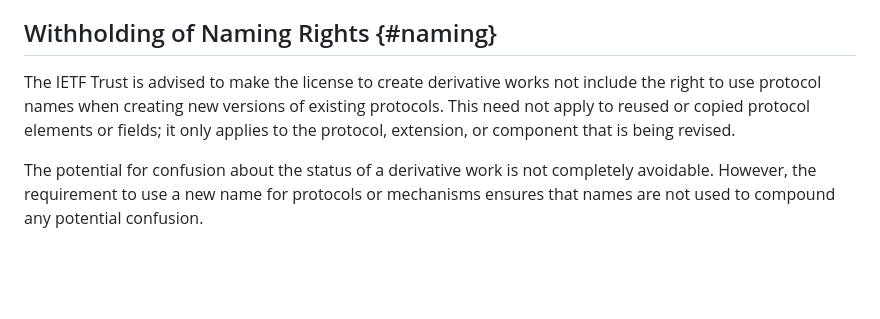
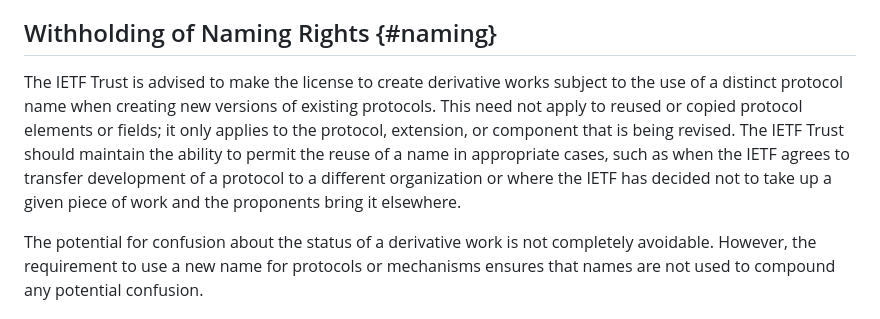
Before and after one commit to martinthomson/rfc-derivatives, a Markdown page: draft-thomson-gendispatch-rfc-derivatives.md, the part around the change. Rendered like a GitHub page; blank space fills up the shorter version.

Commit message:
Rework the name reuse section a bit
This makes two changes:

1. Suggests making the grant contingent on using a different name.
   The reason for this is that it's not clear that the IETF has
   rights to exclude the use of names in general aside from tied
   to copyright.

2. Suggests that the Trust maintain the ability to allow for name
   reuse in some circumstances

```diff
--- a/draft-thomson-gendispatch-rfc-derivatives.md
+++ b/draft-thomson-gendispatch-rfc-derivatives.md
@@ -130,10 +130,14 @@ original.
 
 ## Withholding of Naming Rights {#naming}
 
-The IETF Trust is advised to make the license to create derivative works not
-include the right to use protocol names when creating new versions of existing
+The IETF Trust is advised to make the license to create derivative works subject
+to the use of a distinct protocol name when creating new versions of existing
 protocols.  This need not apply to reused or copied protocol elements or fields;
 it only applies to the protocol, extension, or component that is being revised.
+The IETF Trust should maintain the ability to permit the reuse of a name in
+appropriate cases, such as when the IETF agrees to transfer development of
+a protocol to a different organization or where the IETF has decided not
+to take up a given piece of work and the proponents bring it elsewhere.
 
 The potential for confusion about the status of a derivative work is not
 completely avoidable.  However, the requirement to use a new name for protocols
```
